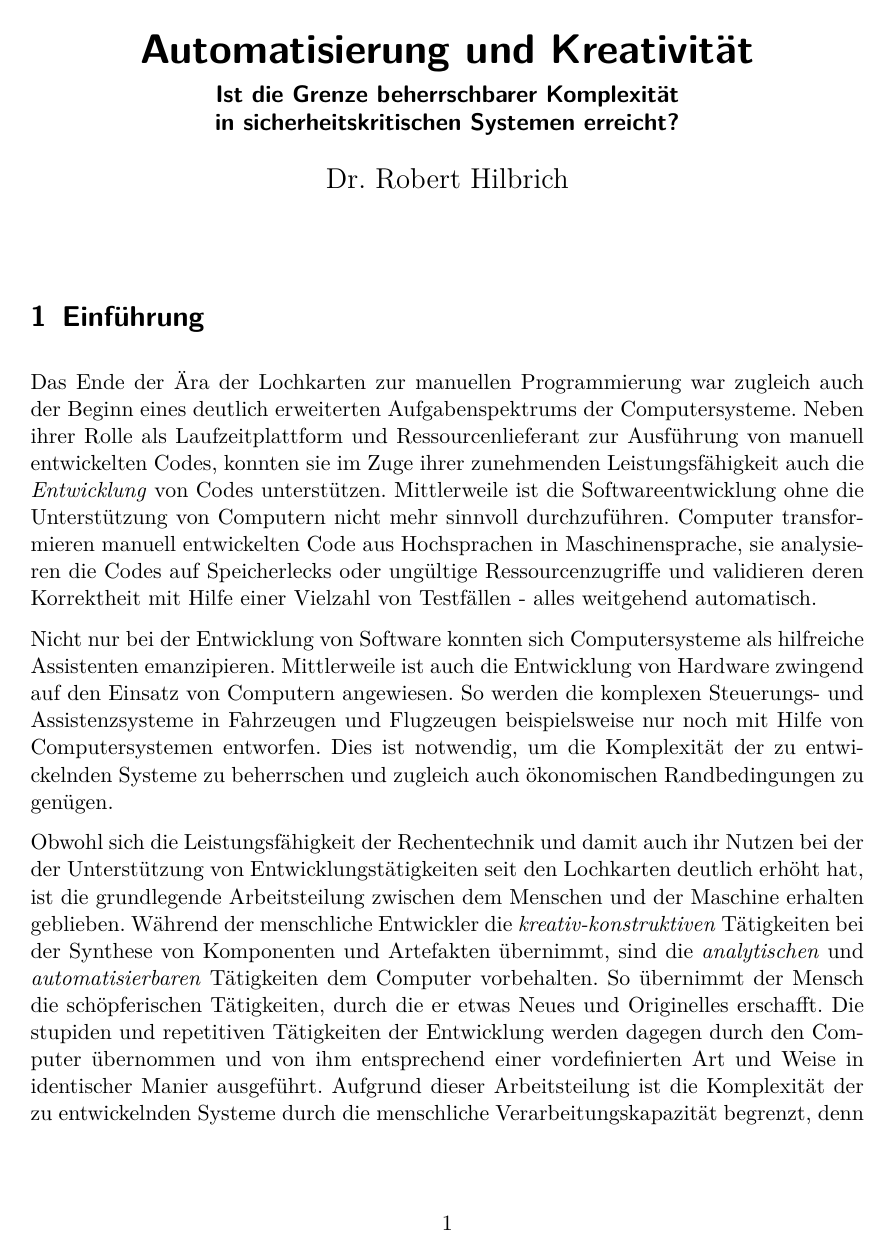
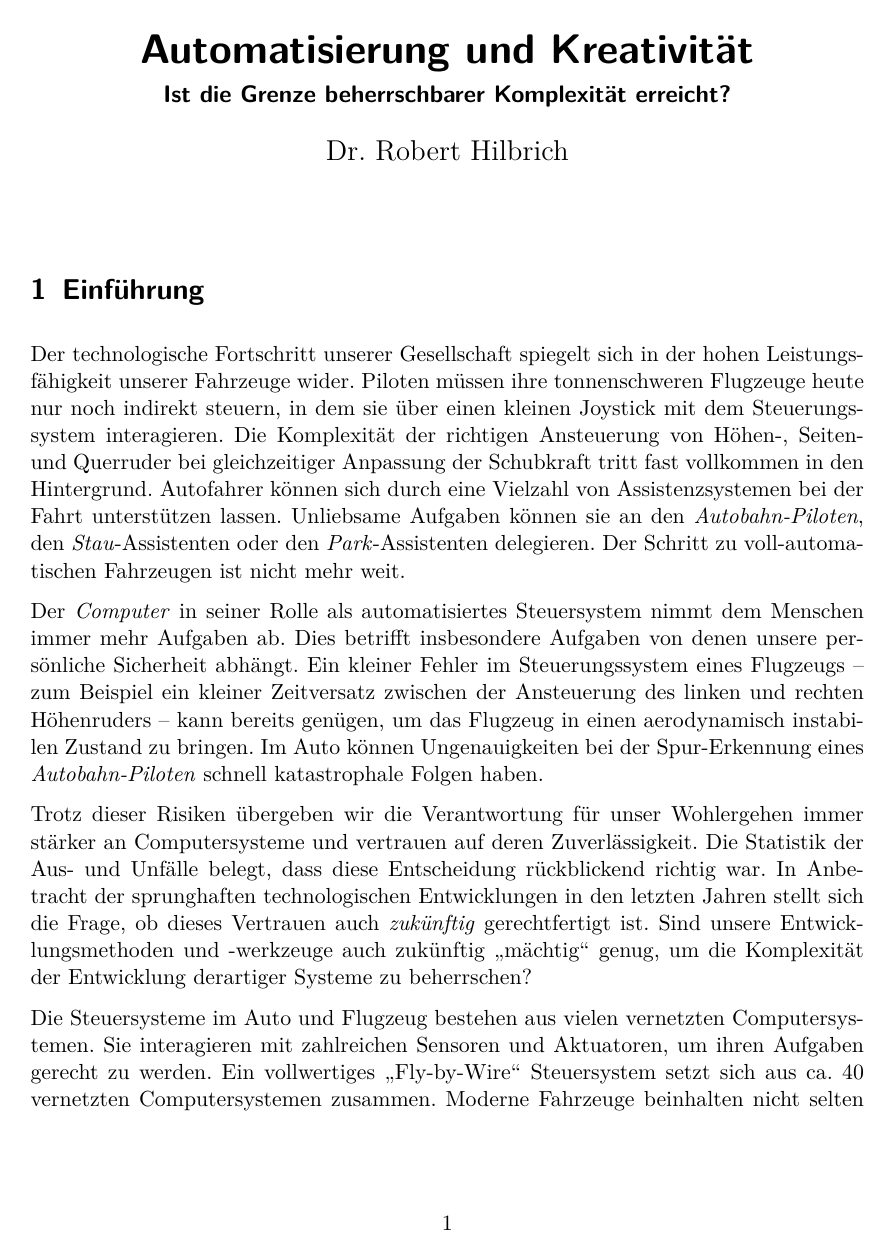
Before and after one commit to RobertHilbrich/dissertationspreis, a LaTeX document (Langfassung/main.tex): page 1 of 4 before the commit and page 1 of 5 after it. Compiled offline with pdfLaTeX; the source files are stored in an older character set and shown here as Unicode.

Commit message:
more text

```diff
--- a/Langfassung/main.tex
+++ b/Langfassung/main.tex
@@ -10,7 +10,7 @@
 %\titlehead{Deutsches Zentrum für Luft- und Raumfahrt e.V.}
 %\subject{Art des Dokuments}
 \title{Automatisierung und Kreativität}
-\subtitle{Ist die Grenze beherrschbarer Komplexität\\in sicherheitskritischen Systemen erreicht?}
+\subtitle{Ist die Grenze beherrschbarer Komplexität erreicht?}
 \author{Dr. Robert Hilbrich}
 \date{}
 %\publishers{Platz für Betreuer o.\,ä.}
@@ -24,17 +24,24 @@
 \section{Einführung}
 \label{sec:einfuhrung}
 
-Das Ende der Ära der Lochkarten zur manuellen Programmierung war zugleich auch der Beginn eines deutlich erweiterten Aufgabenspektrums der Computersysteme.
-Neben ihrer Rolle als Laufzeitplattform und Ressourcenlieferant zur Ausführung von manuell entwickelten Codes, konnten sie im Zuge ihrer zunehmenden Leistungsfähigkeit auch die \emph{Entwicklung} von Codes unterstützen.
-Mittlerweile ist die Softwareentwicklung ohne die Unterstützung von Computern nicht mehr sinnvoll durchzuführen.
-Computer transformieren manuell entwickelten Code aus Hochsprachen in Maschinensprache, sie analysieren die Codes auf Speicherlecks oder ungültige Ressourcenzugriffe und validieren deren Korrektheit mit Hilfe einer Vielzahl von Testfällen "= alles weitgehend automatisch.
+Der technologische Fortschritt unserer Gesellschaft spiegelt sich in der hohen Leistungsfähigkeit unserer Fahrzeuge wider.
+Piloten müssen ihre tonnenschweren Flugzeuge heute nur noch indirekt steuern, in dem sie über einen kleinen Joystick mit dem Steuerungssystem interagieren.
+Die Komplexität der richtigen Ansteuerung von Höhen"=, Seiten"= und Querruder bei gleichzeitiger Anpassung der Schubkraft tritt fast vollkommen in den Hintergrund.
+Autofahrer können sich durch eine Vielzahl von Assistenzsystemen bei der Fahrt unterstützen lassen.
+Unliebsame Aufgaben können sie an den \emph{Autobahn-Piloten}, den \emph{Stau}-Assistenten oder den \emph{Park}-Assistenten delegieren.
+Der Schritt zu voll"=automatischen Fahrzeugen ist nicht mehr weit.
 
-Nicht nur bei der Entwicklung von Software konnten sich Computersysteme als hilfreiche Assistenten emanzipieren.
-Mittlerweile ist auch die Entwicklung von Hardware zwingend auf den Einsatz von Computern angewiesen.
-So werden die komplexen Steuerungs"= und Assistenzsysteme in Fahrzeugen und Flugzeugen beispielsweise nur noch mit Hilfe von Computersystemen entworfen.
-Dies ist notwendig, um die Komplexität der zu entwickelnden Systeme zu beherrschen und zugleich auch ökonomischen Randbedingungen zu genügen.
+Der \emph{Computer} in seiner Rolle als automatisiertes Steuersystem nimmt dem Menschen immer mehr Aufgaben ab.
+Dies betrifft insbesondere Aufgaben von denen unsere persönliche Sicherheit abhängt.
+Ein kleiner Fehler im Steuerungssystem eines Flugzeugs -- zum Beispiel ein kleiner Zeitversatz zwischen der Ansteuerung des linken und rechten Höhenruders -- kann bereits genügen, um das Flugzeug in einen aerodynamisch instabilen Zustand zu bringen.
+Im Auto können Ungenauigkeiten bei der Spur"=Erkennung eines \emph{Autobahn"=Piloten} schnell katastrophale Folgen haben.
 
-Obwohl sich die Leistungsfähigkeit der Rechentechnik und damit auch ihr Nutzen bei der der Unterstützung von Entwicklungstätigkeiten seit den Lochkarten deutlich erhöht hat, ist die grundlegende Arbeitsteilung zwischen dem Menschen und der Maschine erhalten geblieben.
-Während der menschliche Entwickler die \emph{kreativ"=konstruktiven} Tätigkeiten bei der Synthese von Komponenten und Artefakten übernimmt, sind die \emph{analytischen} und \emph{automatisierbaren} Tätigkeiten dem Computer vorbehalten.
-So übernimmt der Mensch die schöpferischen Tätigkeiten, durch die er etwas Neues und Originelles erschafft.
-Die stupiden und repetitiven Tätigkeiten der Entwicklung werden dagegen durch den Computer übernommen und von ihm entsprechend einer vordefinierten Art und Weise in identischer Manier ausgeführt.
+Trotz dieser Risiken übergeben wir die Verantwortung für unser Wohlergehen immer stärker an Computersysteme und vertrauen auf deren Zuverlässigkeit.
+Die Statistik der Aus"= und Unfälle belegt, dass diese Entscheidung rückblickend richtig war.
+In Anbetracht der sprunghaften technologischen Entwicklungen in den letzten Jahren stellt sich die Frage, ob dieses Vertrauen auch \emph{zukünftig} gerechtfertigt ist.
+Sind unsere Entwicklungsmethoden und "=werkzeuge auch zukünftig "`mächtig"' genug, um die Komplexität der Entwicklung derartiger Systeme zu beherrschen?
+
+Die Steuersysteme im Auto und Flugzeug bestehen aus vielen vernetzten Computersystemen.
+Sie interagieren mit zahlreichen Sensoren und Aktuatoren, um ihren Aufgaben gerecht zu werden.
+Ein vollwertiges "`Fly-by-Wire"' Steuersystem setzt sich aus ca. 40 vernetzten Computersystemen zusammen.
+Moderne Fahrzeuge beinhalten nicht selten mehr als 75 Computersysteme, um die Vielzahl an Funktionen zu realisieren.
```
Also changed, not shown: Langfassung/main.pdf, Langfassung/main.tex (34 more changed lines).
